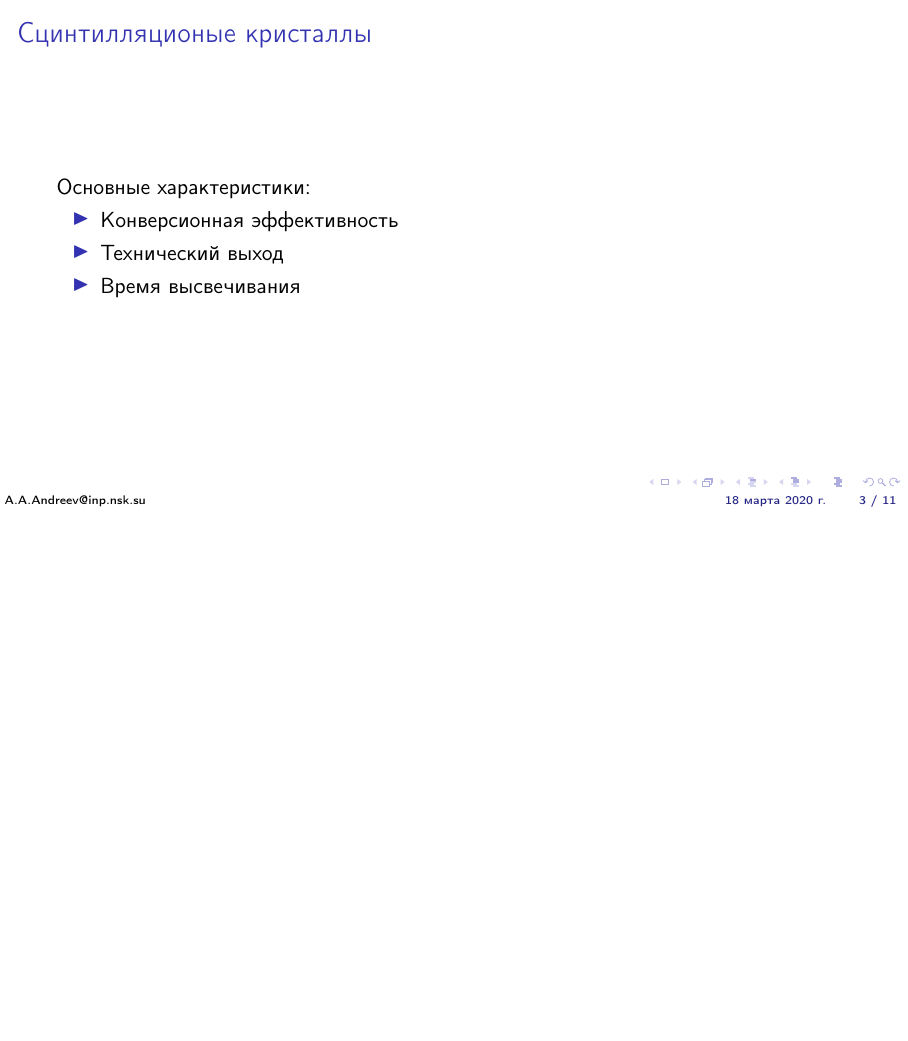
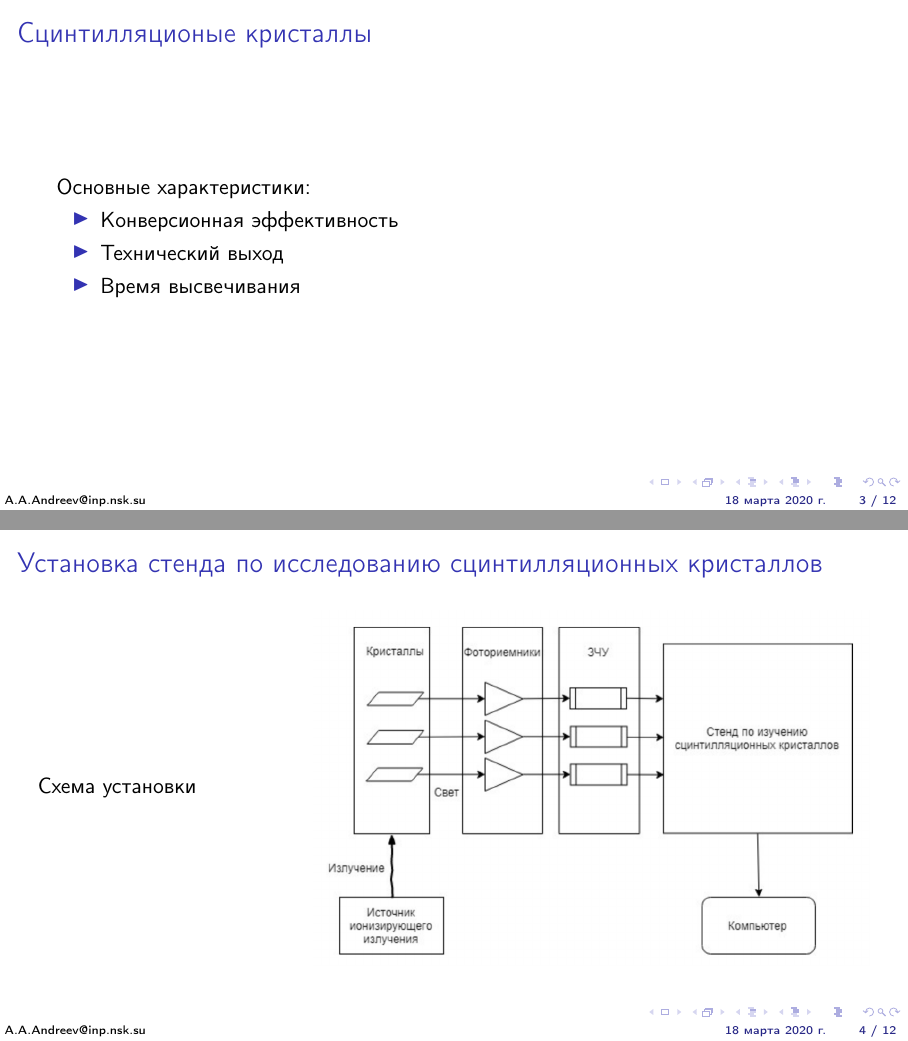
Before and after one commit to gra98rus/Stand-for-Calorimeter-Crystal, LaTeX slides (Report/Presentation/presentation.tex): page 3 of 11 before the commit and pages 3 and 4 of 12 after it, the two joined at a grey line, the shorter picture padded with empty space. Compiled offline with pdfLaTeX.

Commit message:
Added installation diagram

```diff
--- a/Report/Presentation/presentation.tex
+++ b/Report/Presentation/presentation.tex
@@ -55,6 +55,18 @@
         \item Технический выход
         \item Время высвечивания
     \end{itemize}
+\end{frame}
+
+\begin{frame}
+\frametitle{Установка стенда по исследованию сцинтилляционных кристаллов}
+    \begin{columns}
+        \begin{column}{0.3\textwidth}
+            Схема установки
+        \end{column}
+        \begin{column}{0.7\textwidth}
+            \includegraphics[width=\textwidth]{stand.jpg}
+        \end{column}
+    \end{columns}
 \end{frame}
 
 \begin{frame}
```
Also changed, not shown: Report/Presentation/pictures/ADC.jpg (added), Report/Presentation/pictures/stand.jpg (added).
